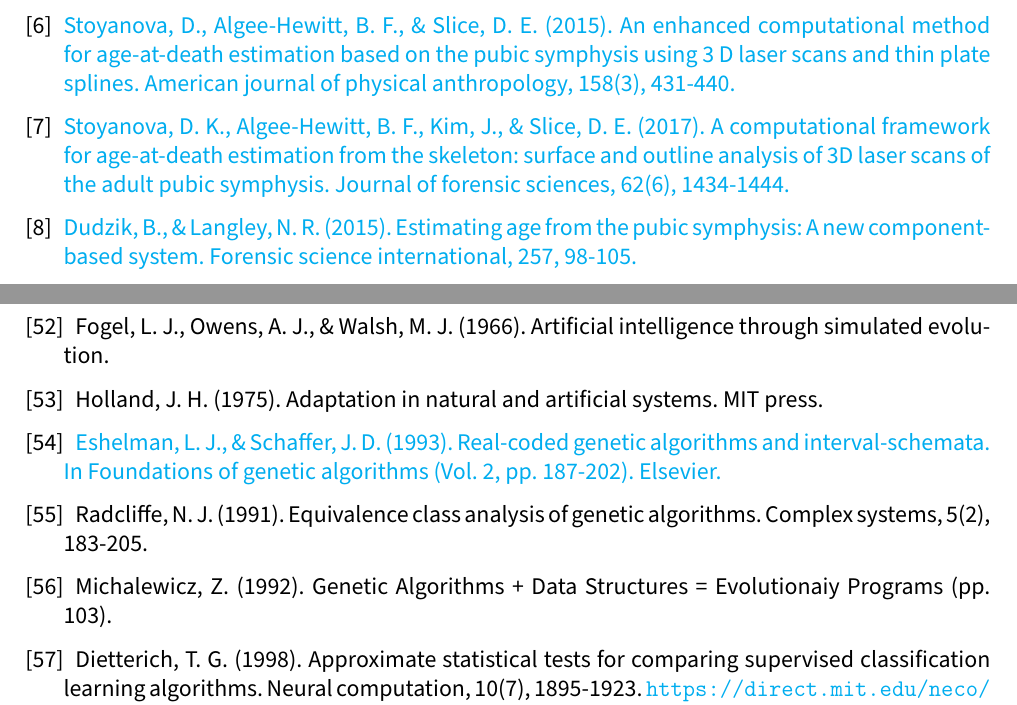
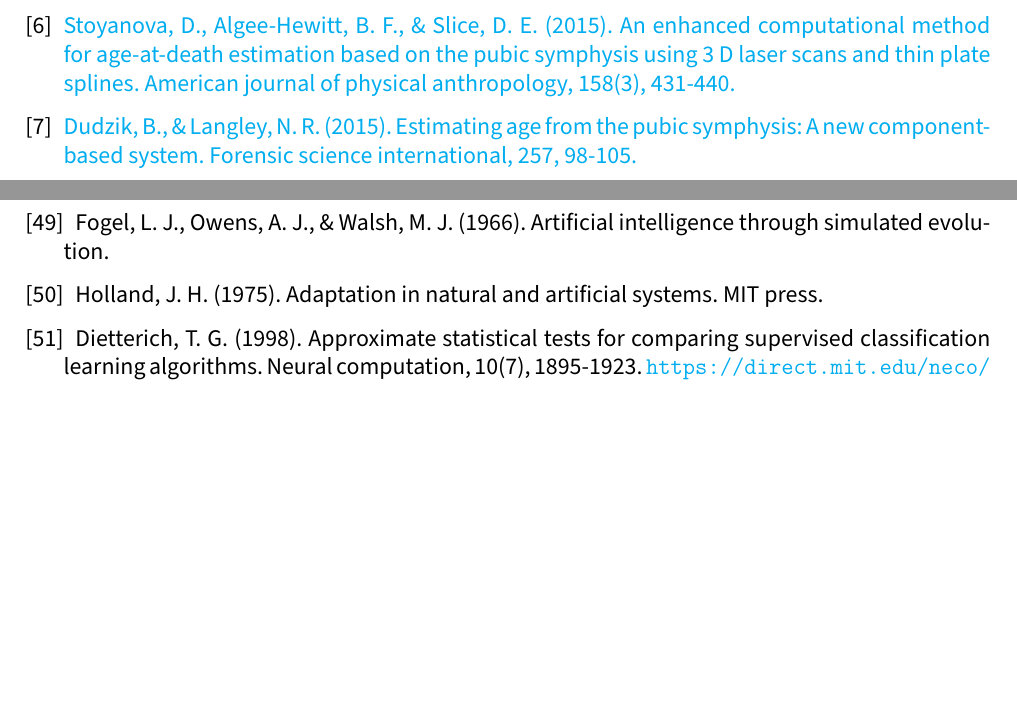
Before and after one commit to advy99/TFM, a LaTeX document (memoria/TFM.tex, which reads memoria/src/bibliografia.tex): two parts of pages 59 and 62 of 62, joined at a grey line, cut so that both start at the same text, the shorter picture padded with empty space. Compiled offline with pdfLaTeX.

Commit message:
comentada bibliografía no citada en el texto

```diff
--- a/memoria/src/bibliografia.tex
+++ b/memoria/src/bibliografia.tex
@@ -31,9 +31,9 @@
 	\href{https://onlinelibrary.wiley.com/doi/full/10.1002/ajpa.22797}{Stoyanova, D., Algee‐Hewitt, B. F., \& Slice, D. E. (2015). An enhanced computational method for age‐at‐death estimation based on the pubic symphysis using 3 D laser scans and thin plate splines. American journal of physical anthropology, 158(3), 431-440.}
 
 
-	\bibitem{segundaMejoraModelandoHuesos3D}
-
-	\href{https://onlinelibrary.wiley.com/doi/full/10.1111/1556-4029.13439}{Stoyanova, D. K., Algee‐Hewitt, B. F., Kim, J., \& Slice, D. E. (2017). A computational framework for age‐at‐death estimation from the skeleton: surface and outline analysis of 3D laser scans of the adult pubic symphysis. Journal of forensic sciences, 62(6), 1434-1444.}
+	% \bibitem{segundaMejoraModelandoHuesos3D}
+	%
+	% \href{https://onlinelibrary.wiley.com/doi/full/10.1111/1556-4029.13439}{Stoyanova, D. K., Algee‐Hewitt, B. F., Kim, J., \& Slice, D. E. (2017). A computational framework for age‐at‐death estimation from the skeleton: surface and outline analysis of 3D laser scans of the adult pubic symphysis. Journal of forensic sciences, 62(6), 1434-1444.}
 
 
 	\bibitem{componentBased}
@@ -232,17 +232,17 @@
 
 	Holland, J. H. (1975). Adaptation in natural and artificial systems. MIT press.
 
-	\bibitem{cruceBLXalfa}
+	% \bibitem{cruceBLXalfa}
+	%
+	% \href{https://www.sciencedirect.com/science/article/pii/B9780080948324500180}{Eshelman, L. J., \& Schaffer, J. D. (1993). Real-coded genetic algorithms and interval-schemata. In Foundations of genetic algorithms (Vol. 2, pp. 187-202). Elsevier.}
+	%
+	% \bibitem{cruceRadcliffe}
+	%
+	% Radcliffe, N. J. (1991). Equivalence class analysis of genetic algorithms. Complex systems, 5(2), 183-205.
 
-	\href{https://www.sciencedirect.com/science/article/pii/B9780080948324500180}{Eshelman, L. J., \& Schaffer, J. D. (1993). Real-coded genetic algorithms and interval-schemata. In Foundations of genetic algorithms (Vol. 2, pp. 187-202). Elsevier.}
-
-	\bibitem{cruceRadcliffe}
-
-	Radcliffe, N. J. (1991). Equivalence class analysis of genetic algorithms. Complex systems, 5(2), 183-205.
-
-	\bibitem{mutacionMichalewicz}
-
-	Michalewicz, Z. (1992). Genetic Algorithms + Data Structures = Evolutionaiy Programs (pp. 103).
+	% \bibitem{mutacionMichalewicz}
+	%
+	% Michalewicz, Z. (1992). Genetic Algorithms + Data Structures = Evolutionaiy Programs (pp. 103).
 
 	% \bibitem{GAPnichos}
 	%
```
Also changed, not shown: memoria/src/bibliografia.tex (14 more changed lines).
